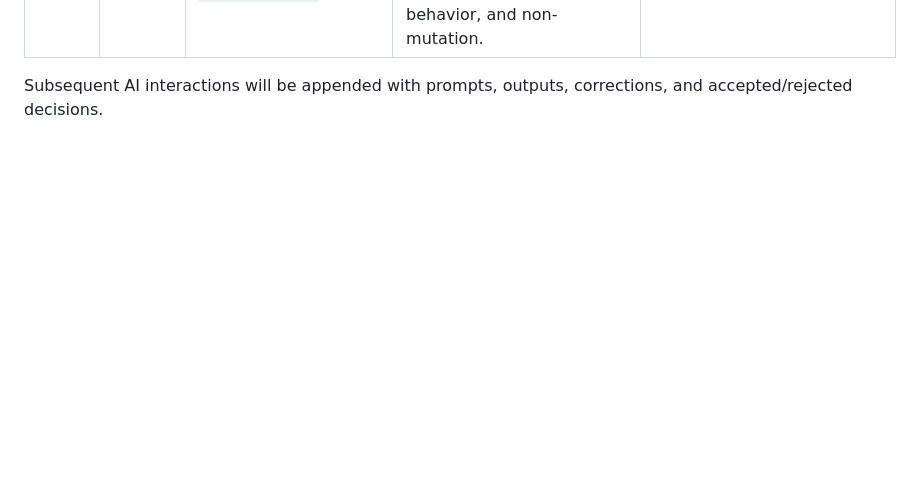
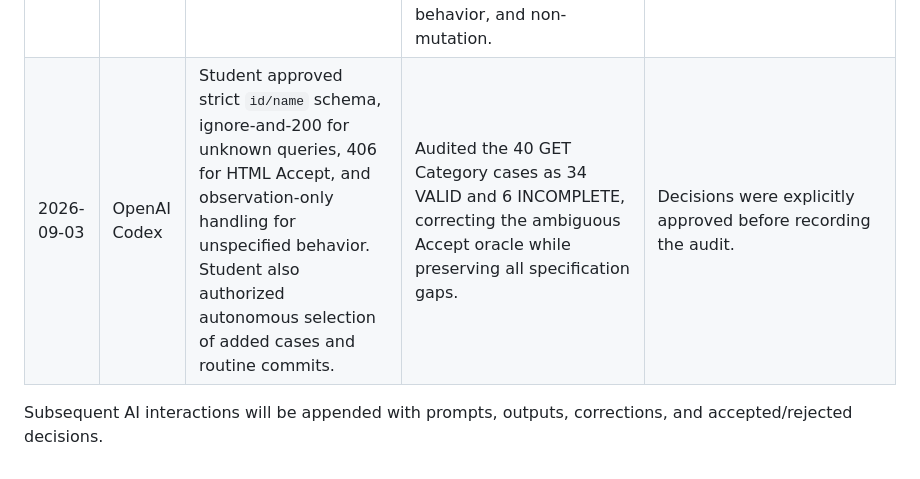
Before and after one commit to luanthuco11/hw06-api-testing, a Markdown page: docs/ai-audit.md, the part around the change. GitHub-like rendering; blank space fills up the shorter version.

Commit message:
test(fr14-get): audit generated category read cases

```diff
--- a/docs/ai-audit.md
+++ b/docs/ai-audit.md
@@ -21,5 +21,6 @@ I use AI tools for the following tasks.
 | 2026-09-03 | OpenAI Codex | Student selected all FR-11 extension candidates: `1 2 3 4 5 6 7`. | Structured seven reproducible human-added cases covering forged JWTs, missing/invalid claims, response caching, token smuggling, deletion races, and large-history cross-user isolation. | Student made the selection; AI documented steps, bounded oracles, and why the initial generation missed each case. |
 | 2026-09-03 | OpenAI Codex | Implement and execute the approved FR-11 set with Postman/Newman. | Built deterministic multi-user/order fixtures and 47 FR-11 collection items. The first run was rejected after five fixture logins exposed an ordering mistake: SUT startup had reset the preloaded database. The corrected run started SUT, then seeded data, verified all logins, and executed 71 requests/49 assertions with 35 passing and 14 failing. | Only the corrected run is reported. Five defect candidates and one hardening observation were derived from its JSON/HTML evidence; screenshots and GitHub Issues remain pending. |
 | 2026-09-03 | OpenAI Codex | Continue with the first independently counted FR-14 endpoint, `GET /api/categories`. | Generated 40 unreviewed cases spanning data states, strict schema, Unicode/adversarial stored values, public access, query isolation, concurrency, HTTP behavior, and non-mutation. | Human audit and decisions on strict schema and unspecified HTTP/cache behavior are pending. |
+| 2026-09-03 | OpenAI Codex | Student approved strict `id/name` schema, ignore-and-200 for unknown queries, 406 for HTML Accept, and observation-only handling for unspecified behavior. Student also authorized autonomous selection of added cases and routine commits. | Audited the 40 GET Category cases as 34 VALID and 6 INCOMPLETE, correcting the ambiguous Accept oracle while preserving all specification gaps. | Decisions were explicitly approved before recording the audit. |
 
 Subsequent AI interactions will be appended with prompts, outputs, corrections, and accepted/rejected decisions.
```
Also changed, not shown: test-cases/fr14-get-categories/human-audit.md (added, +29 -0 lines).
